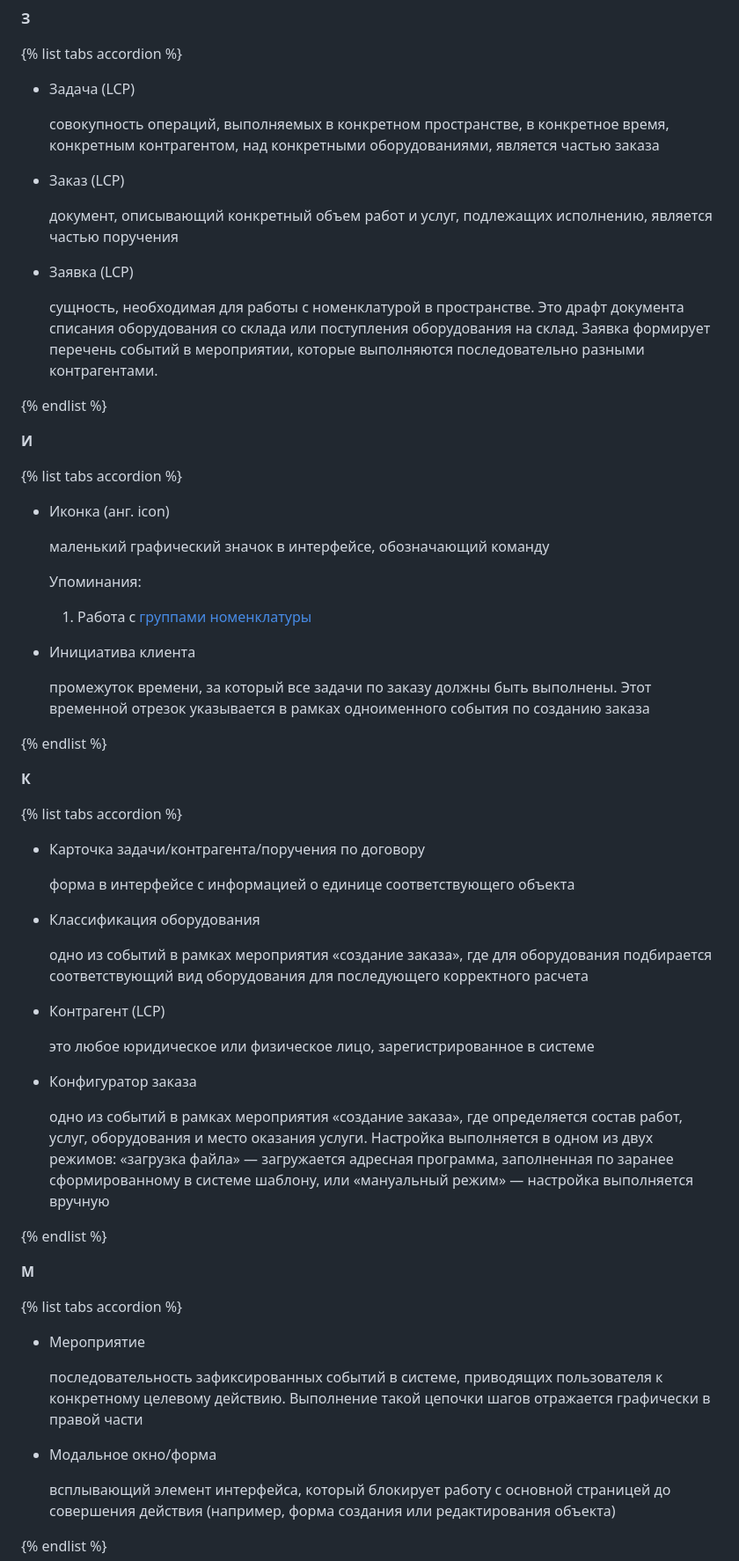
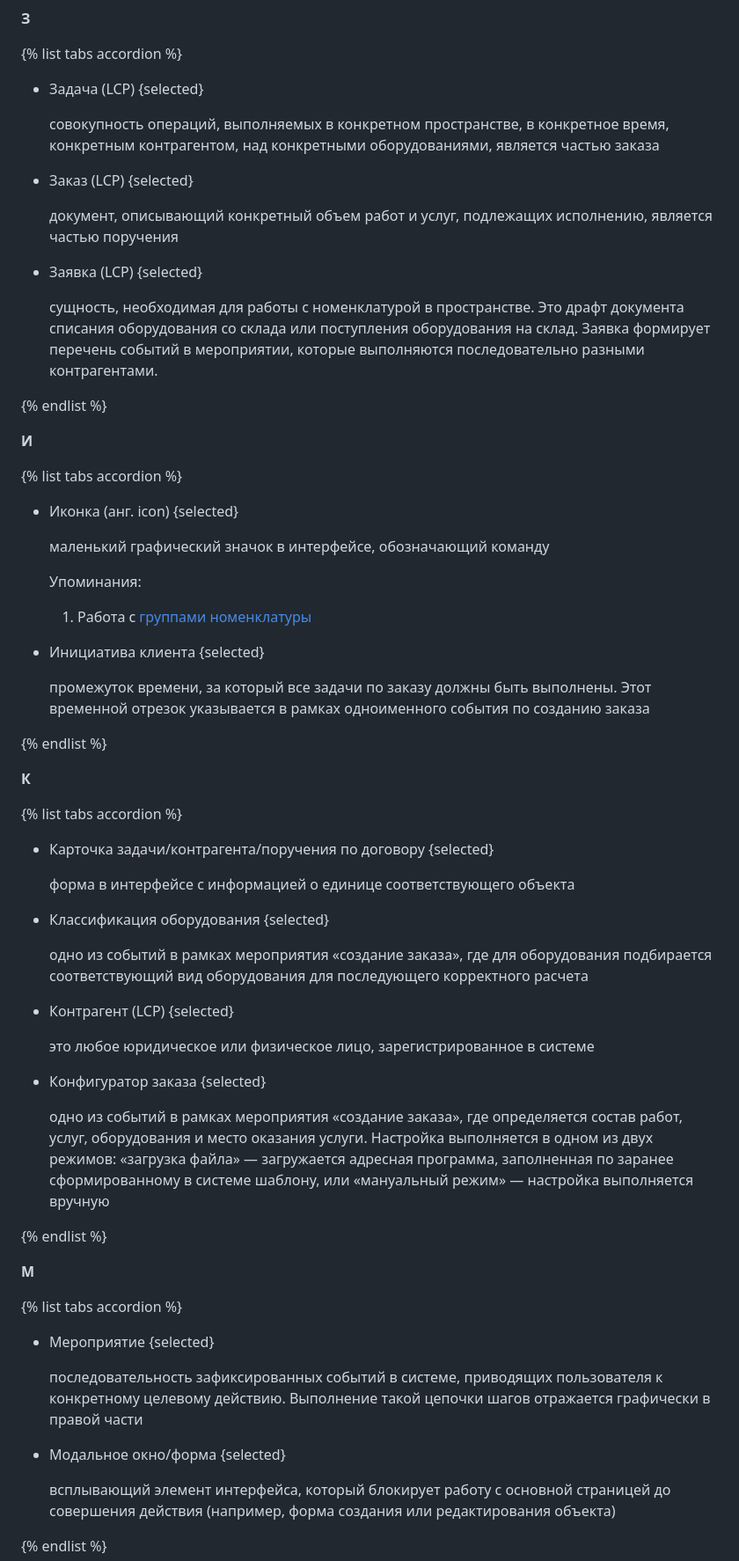
Before and after one commit to lebelena/diplodoc-example, a Markdown page: docs/ru/glossary.md, the part around one of its changes. Shown at 88% size. Drawn GitHub-style.

```diff
--- a/docs/ru/glossary.md
+++ b/docs/ru/glossary.md
@@ -643,15 +643,15 @@
 
 {% list tabs accordion %}
 
-- Задача (LCP)
+- Задача (LCP) {selected}
 
   совокупность операций, выполняемых в конкретном пространстве, в конкретное время, конкретным контрагентом, над конкретными оборудованиями, является частью заказа
 
-- Заказ (LCP)
+- Заказ (LCP) {selected}
 
   документ, описывающий конкретный объем работ и услуг, подлежащих исполнению, является частью поручения
 
-- Заявка (LCP)
+- Заявка (LCP) {selected}
 
   сущность, необходимая для работы с номенклатурой в пространстве. Это драфт документа списания оборудования со склада или поступления оборудования на склад. Заявка формирует перечень событий в мероприятии, которые выполняются последовательно разными контрагентами.
 
@@ -661,14 +661,14 @@
 
 {% list tabs accordion %}
 
-- Иконка (анг. icon)
+- Иконка (анг. icon) {selected}
 
   маленький графический значок в интерфейсе, обозначающий команду
 
   Упоминания:
   1. Работа с [группами номенклатуры][5]
 
-- Инициатива клиента
+- Инициатива клиента {selected}
 
   промежуток времени, за который все задачи по заказу должны быть выполнены. Этот временной отрезок указывается в рамках одноименного события по созданию заказа
 
@@ -678,19 +678,19 @@
 
 {% list tabs accordion %}
 
-- Карточка задачи/контрагента/поручения по договору
+- Карточка задачи/контрагента/поручения по договору {selected}
 
   форма в интерфейсе с информацией о единице соответствующего объекта
 
-- Классификация оборудования
+- Классификация оборудования {selected}
 
   одно из событий в рамках мероприятия «создание заказа», где для оборудования подбирается соответствующий вид оборудования для последующего корректного расчета
 
-- Контрагент (LCP)
+- Контрагент (LCP) {selected}
 
   это любое юридическое или физическое лицо, зарегистрированное в системе
 
-- Конфигуратор заказа
+- Конфигуратор заказа {selected}
 
   одно из событий в рамках мероприятия «создание заказа», где определяется состав работ, услуг, оборудования и место оказания услуги. Настройка выполняется в одном из двух режимов: «загрузка файла» — загружается адресная программа, заполненная по заранее сформированному в системе шаблону, или «мануальный режим» — настройка выполняется вручную
 
@@ -700,11 +700,11 @@
 
 {% list tabs accordion %}
 
-- Мероприятие
+- Мероприятие {selected}
 
   последовательность зафиксированных событий в системе, приводящих пользователя к конкретному целевому действию. Выполнение такой цепочки шагов отражается графически в правой части
 
-- Модальное окно/форма
+- Модальное окно/форма {selected}
 
   всплывающий элемент интерфейса, который блокирует работу с основной страницей до совершения действия (например, форма создания или редактирования объекта)
 
```
Also changed, not shown: other parts of docs/ru/glossary.md (+44 -45 lines).
